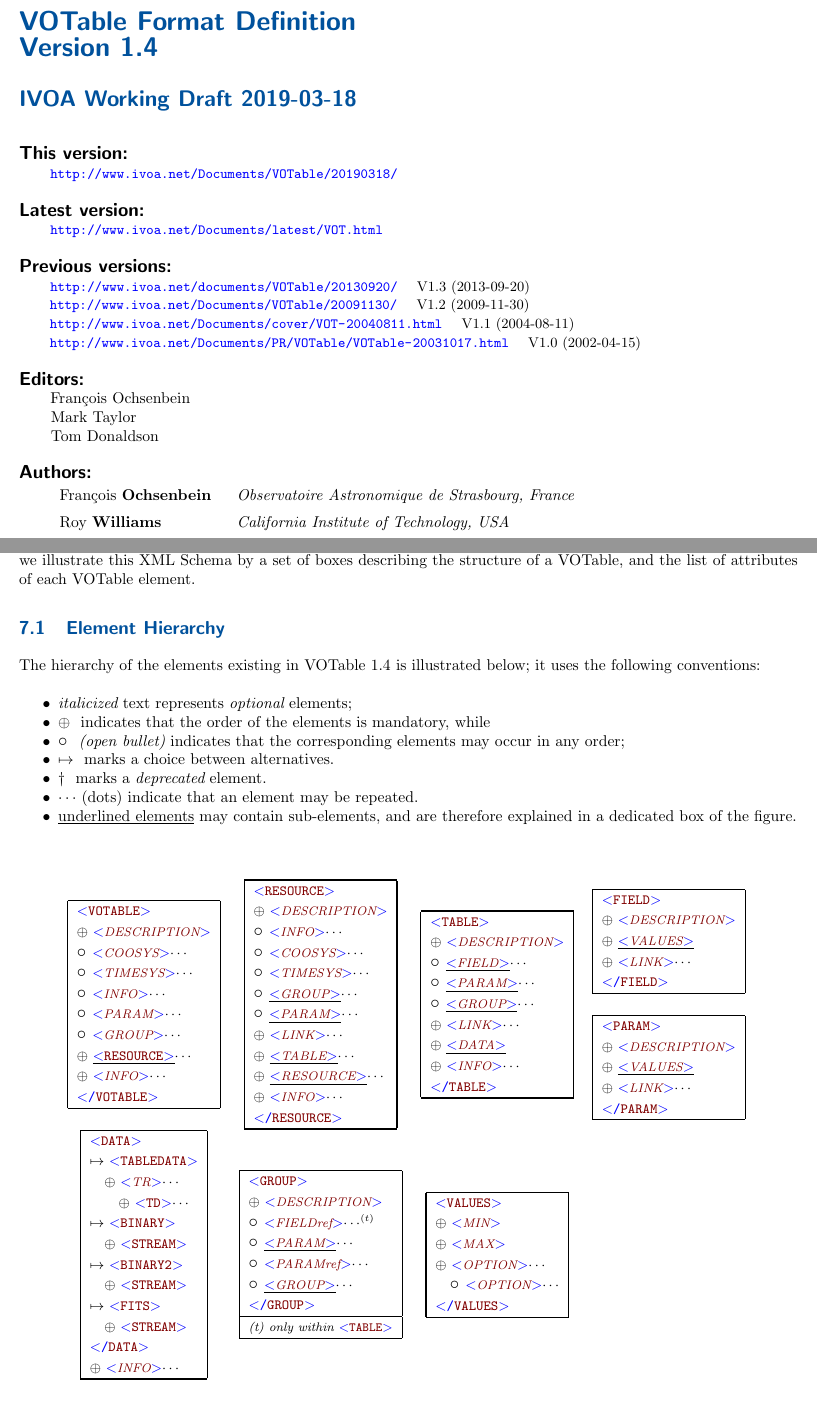
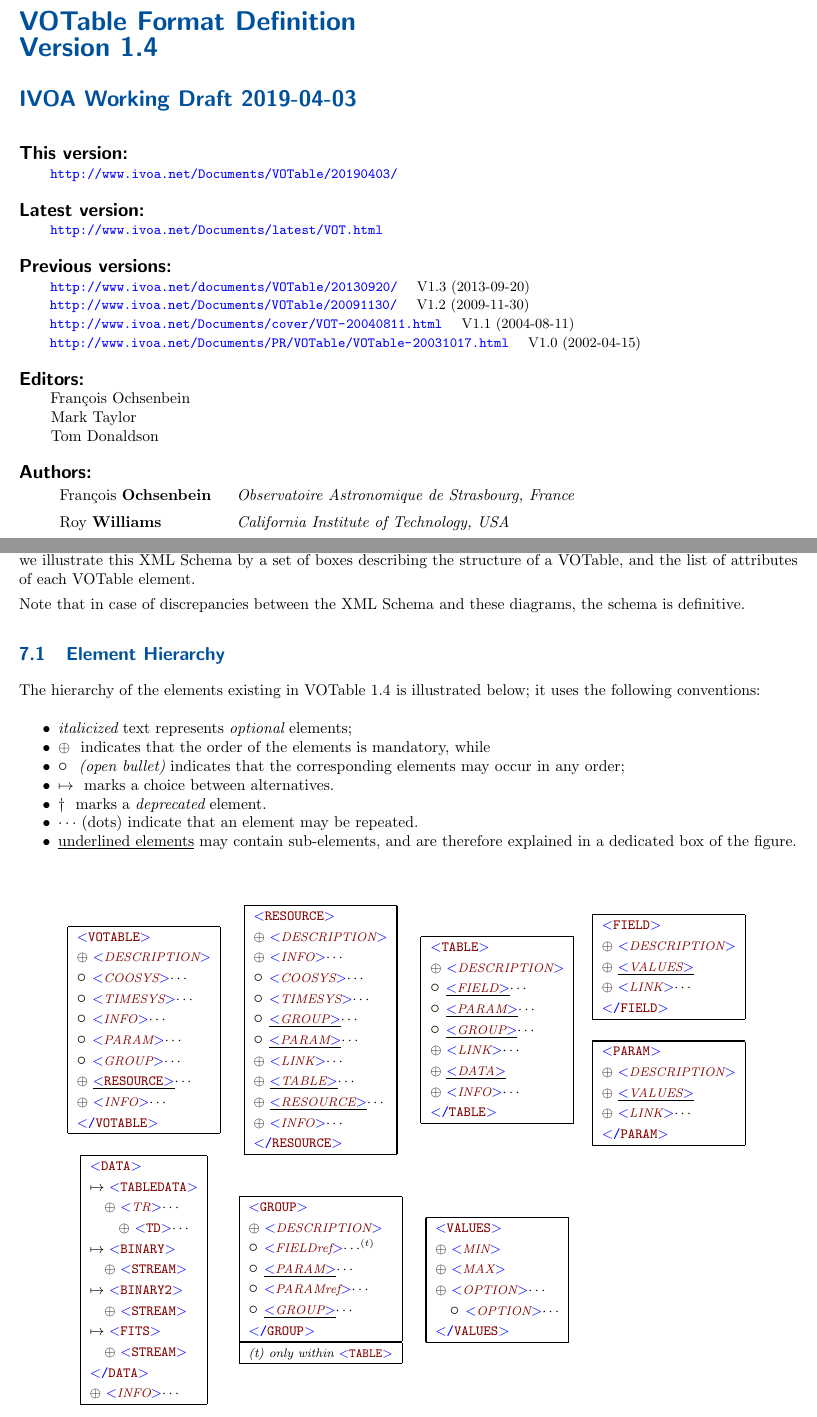
Before and after one commit to ivoa-std/VOTable, a LaTeX document (votable.tex, which reads VOTable.elem.tex): two parts of pages 1 and 26 of 35 before the commit and two parts of pages 1 and 27 of 36 after it, joined at a grey line, cut so that both start at the same text. Compiled offline with pdfLaTeX.

Commit message:
Sec 7.1 Change the RESOURCE element diagram to clarify the necessary position(s) of INFO children. Include a comment that in case of any discrepancies between the schema and the diagram, the schema is definitive. Also added page break prior to section 1.4 so that architecture figure shows up somewhere near the relevant text.

```diff
--- a/VOTable.elem.tex
+++ b/VOTable.elem.tex
@@ -28,7 +28,7 @@
 \element{RESOURCE}\\
 \order \optelem{DESCRIPTION}	\\
 %%% Changed March 2004 \order --> \unorder
-\unorder \optelem{INFO}$\cdots$	\\
+\order \optelem{INFO}$\cdots$	\\
 \unorder \optelem{COOSYS}$\cdots$ 	\\
 \unorder \optelem{TIMESYS}$\cdots$ 	\\
 \unorder \underline{\optelem{GROUP}{\paramonly}}$\cdots$ \\
--- a/votable.tex
+++ b/votable.tex
@@ -175,8 +175,8 @@
         \hspace*{1.7em}
         Tom Donaldson}
 \urlthisversion{%\par\noindent {\bf This version:}\\
-  %WD-VOTable-1.4-20190318
-  \url{http://www.ivoa.net/Documents/VOTable/20190318/}}
+  %WD-VOTable-1.4-20190403
+  \url{http://www.ivoa.net/Documents/VOTable/20190403/}}
 \urllastversion{%\par\noindent {\bf Latest version:}\\
   %\hspace*{5em}
   \url{http://www.ivoa.net/Documents/latest/VOT.html}}
@@ -2189,6 +2189,9 @@
 In this section we illustrate this XML Schema
 by a set of boxes describing the structure of a VOTable,
 and the list of attributes of each VOTable element.
+
+Note that in case of discrepancies between the XML Schema and
+these diagrams, the schema is definitive.
 
 \subsection{Element Hierarchy}
 
```
Also changed, not shown: Makefile, votable.tex (4 more changed lines).
